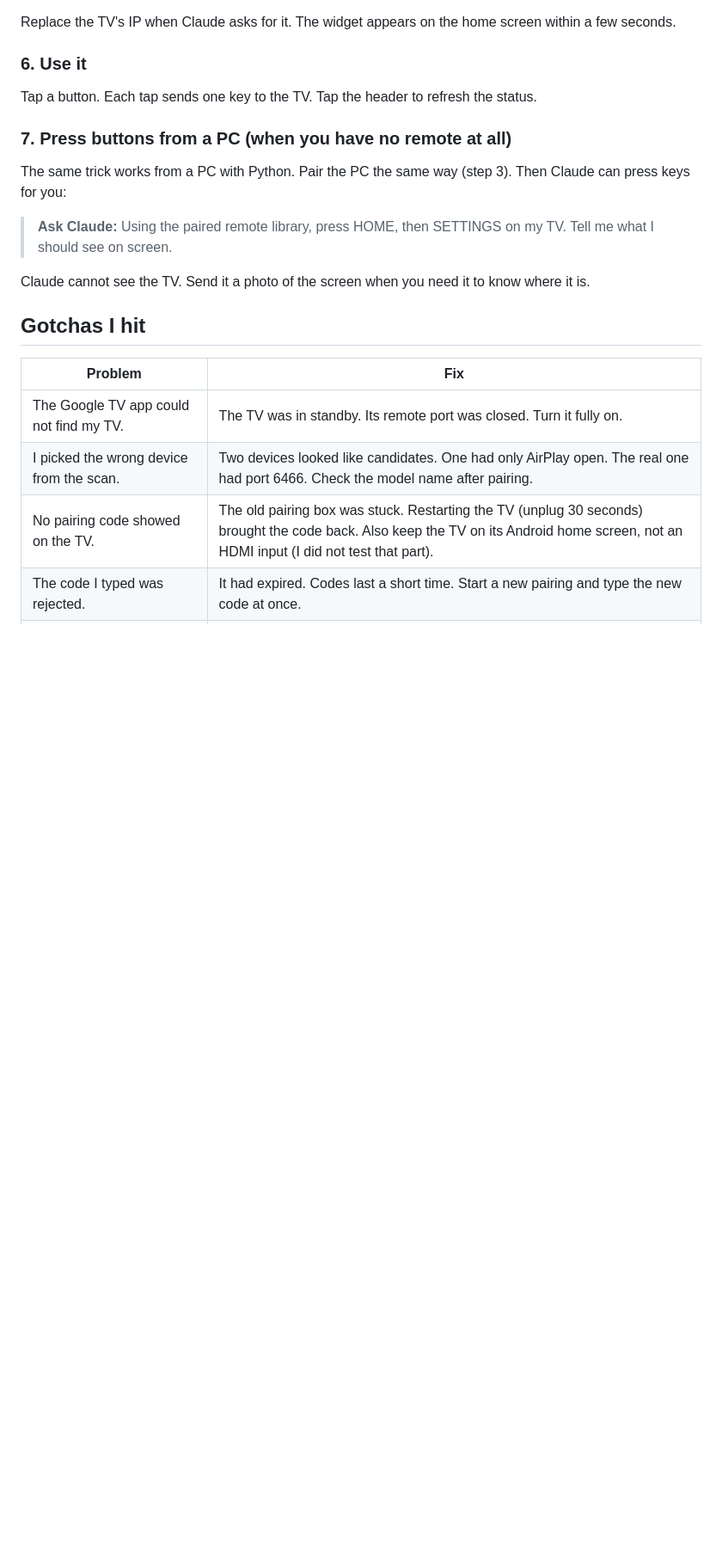
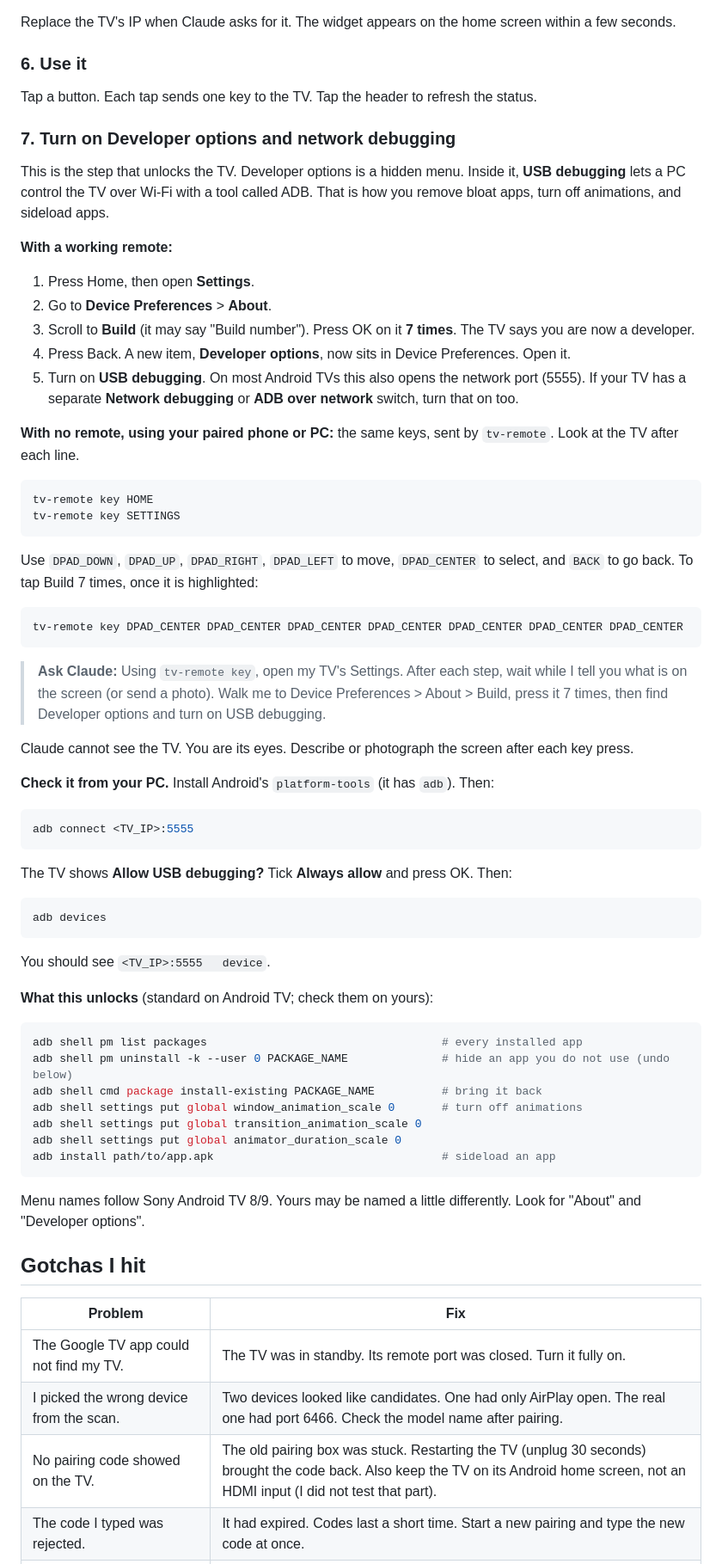
Before and after one commit to CloudStrife7/omalauncher-tools, a Markdown page: tv-remote/GUIDE.md, the part around one of its changes. Shown at 86% size. Rendered like a GitHub page; blank space fills up the shorter version.

Commit message:
Guide: add Developer options and ADB step, drop APK mention, say plainly it is an .owl widget
Co-Authored-By: Claude Sonnet 5.5 <noreply@anthropic.com>

````diff
--- a/tv-remote/GUIDE.md
+++ b/tv-remote/GUIDE.md
@@ -83,13 +84,62 @@ Replace the TV's IP when Claude asks for it. The widget appears on the home scre
 
 Tap a button. Each tap sends one key to the TV. Tap the header to refresh the status.
 
-### 7. Press buttons from a PC (when you have no remote at all)
+### 7. Turn on Developer options and network debugging
 
-The same trick works from a PC with Python. Pair the PC the same way (step 3). Then Claude can press keys for you:
+This is the step that unlocks the TV. Developer options is a hidden menu. Inside it, **USB debugging** lets a PC control the TV over Wi-Fi with a tool called ADB. That is how you remove bloat apps, turn off animations, and sideload apps.
 
-> **Ask Claude:** Using the paired remote library, press HOME, then SETTINGS on my TV. Tell me what I should see on screen.
+**With a working remote:**
 
-Claude cannot see the TV. Send it a photo of the screen when you need it to know where it is.
+1. Press Home, then open **Settings**.
+2. Go to **Device Preferences** > **About**.
+3. Scroll to **Build** (it may say "Build number"). Press OK on it **7 times**. The TV says you are now a developer.
+4. Press Back. A new item, **Developer options**, now sits in Device Preferences. Open it.
+5. Turn on **USB debugging**. On most Android TVs this also opens the network port (5555). If your TV has a separate **Network debugging** or **ADB over network** switch, turn that on too.
+
+**With no remote, using your paired phone or PC:** the same keys, sent by `tv-remote`. Look at the TV after each line.
+
+```sh
+tv-remote key HOME
+tv-remote key SETTINGS
+```
+
+Use `DPAD_DOWN`, `DPAD_UP`, `DPAD_RIGHT`, `DPAD_LEFT` to move, `DPAD_CENTER` to select, and `BACK` to go back. To tap Build 7 times, once it is highlighted:
+
+```sh
+tv-remote key DPAD_CENTER DPAD_CENTER DPAD_CENTER DPAD_CENTER DPAD_CENTER DPAD_CENTER DPAD_CENTER
+```
+
+> **Ask Claude:** Using `tv-remote key`, open my TV's Settings. After each step, wait while I tell you what is on the screen (or send a photo). Walk me to Device Preferences > About > Build, press it 7 times, then find Developer options and turn on USB debugging.
+
+Claude cannot see the TV. You are its eyes. Describe or photograph the screen after each key press.
+
+**Check it from your PC.** Install Android's `platform-tools` (it has `adb`). Then:
+
+```sh
+adb connect <TV_IP>:5555
+```
+
+The TV shows **Allow USB debugging?** Tick **Always allow** and press OK. Then:
+
+```sh
+adb devices
+```
+
+You should see `<TV_IP>:5555   device`.
+
+**What this unlocks** (standard on Android TV; check them on yours):
+
+```sh
+adb shell pm list packages                                   # every installed app
+adb shell pm uninstall -k --user 0 PACKAGE_NAME              # hide an app you do not use (undo below)
+adb shell cmd package install-existing PACKAGE_NAME          # bring it back
+adb shell settings put global window_animation_scale 0       # turn off animations
+adb shell settings put global transition_animation_scale 0
+adb shell settings put global animator_duration_scale 0
+adb install path/to/app.apk                                  # sideload an app
+```
+
+Menu names follow Sony Android TV 8/9. Yours may be named a little differently. Look for "About" and "Developer options".
 
 ## Gotchas I hit
 
````
Also changed, not shown: other parts of tv-remote/GUIDE.md (+9 -6 lines).
